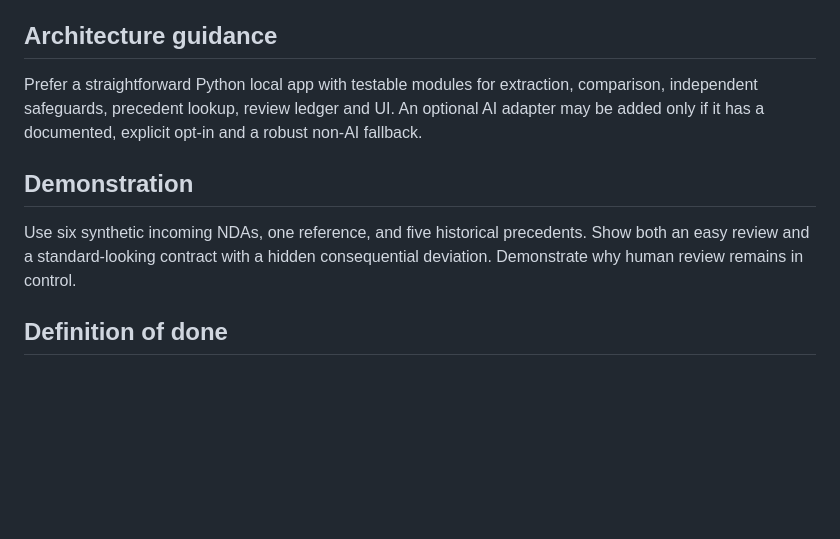
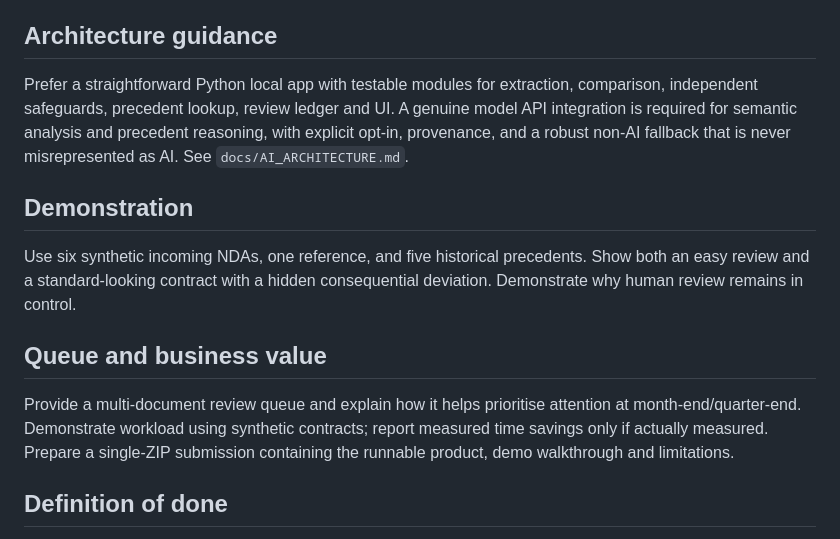
Before and after one commit to 241443Mooks/Swag, a Markdown page: docs/PRODUCT_SPEC.md, the part around the change. Drawn GitHub-style; blank space fills up the shorter version.

Commit message:
Align sprint specification with genuine AI product requirement

```diff
--- a/docs/PRODUCT_SPEC.md
+++ b/docs/PRODUCT_SPEC.md
@@ -48,10 +48,13 @@ Calm, accessible, professional and usable at ordinary laptop width. Prioritise r
 Production-grade legal analysis, deployment with real contracts, OCR guarantees, all contract families, autonomous negotiation, automatic redlining, silent model fine-tuning, or enterprise authentication. If these are not supported, say so explicitly.
 
 ## Architecture guidance
-Prefer a straightforward Python local app with testable modules for extraction, comparison, independent safeguards, precedent lookup, review ledger and UI. An optional AI adapter may be added only if it has a documented, explicit opt-in and a robust non-AI fallback.
+Prefer a straightforward Python local app with testable modules for extraction, comparison, independent safeguards, precedent lookup, review ledger and UI. A genuine model API integration is required for semantic analysis and precedent reasoning, with explicit opt-in, provenance, and a robust non-AI fallback that is never misrepresented as AI. See `docs/AI_ARCHITECTURE.md`.
 
 ## Demonstration
 Use six synthetic incoming NDAs, one reference, and five historical precedents. Show both an easy review and a standard-looking contract with a hidden consequential deviation. Demonstrate why human review remains in control.
 
+## Queue and business value
+Provide a multi-document review queue and explain how it helps prioritise attention at month-end/quarter-end. Demonstrate workload using synthetic contracts; report measured time savings only if actually measured. Prepare a single-ZIP submission containing the runnable product, demo walkthrough and limitations.
+
 ## Definition of done
 A fresh checkout can install dependencies, start the app, process all six examples, show linked evidence and full original text, record a human decision, and run tests. Known blind spots and failure states are clearly documented. The draft PR includes exact commands and test outcomes.
```
